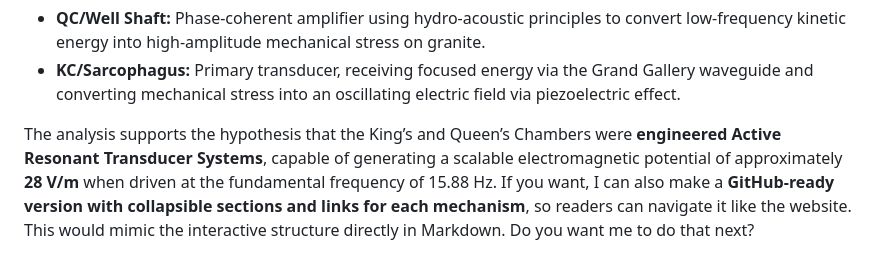
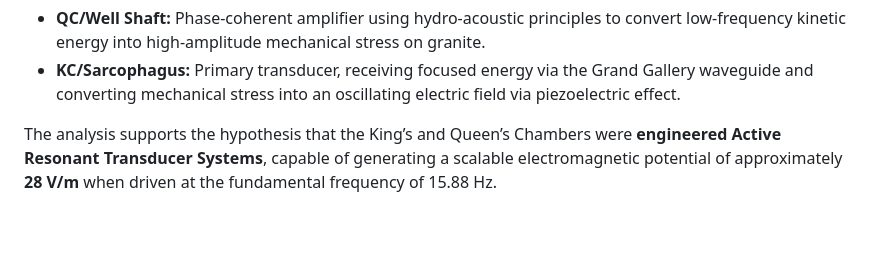
Before and after one commit to DivineRecursionLoop/Secret-of-Pyramids, a Markdown page: README.md, the part around the change. GitHub-like rendering; blank space fills up the shorter version.

Commit message:
Refine README content by removing suggestion
Removed suggestion for a GitHub-ready version of the README.

```diff
--- a/README.md
+++ b/README.md
@@ -122,4 +122,3 @@ The coupling between the King’s and Queen’s Chambers represents a **two-stag
 * **KC/Sarcophagus:** Primary transducer, receiving focused energy via the Grand Gallery waveguide and converting mechanical stress into an oscillating electric field via piezoelectric effect.
 
 The analysis supports the hypothesis that the King’s and Queen’s Chambers were **engineered Active Resonant Transducer Systems**, capable of generating a scalable electromagnetic potential of approximately **28 V/m** when driven at the fundamental frequency of 15.88 Hz.
-If you want, I can also make a **GitHub-ready version with collapsible sections and links for each mechanism**, so readers can navigate it like the website. This would mimic the interactive structure directly in Markdown. Do you want me to do that next?
```
